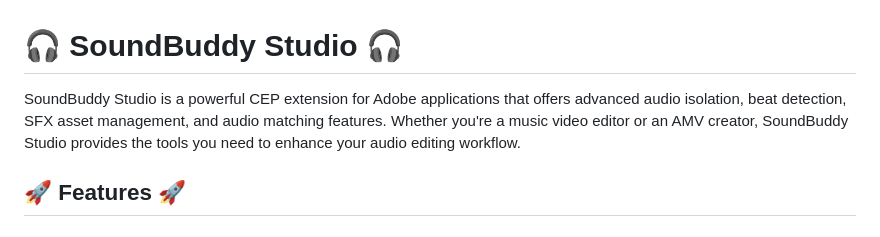
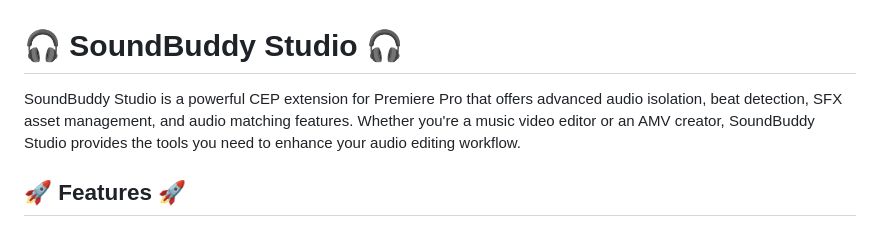
Before and after one commit to Trentonom0r3/SoundBuddy-Studio, a Markdown page: README.md, the part around the change. GitHub-like rendering.

```diff
--- a/README.md
+++ b/README.md
@@ -1,6 +1,6 @@
 # 🎧 SoundBuddy Studio 🎧
 
-SoundBuddy Studio is a powerful CEP extension for Adobe applications that offers advanced audio isolation, beat detection, SFX asset management, and audio matching features. Whether you're a music video editor or an AMV creator, SoundBuddy Studio provides the tools you need to enhance your audio editing workflow.
+SoundBuddy Studio is a powerful CEP extension for Premiere Pro that offers advanced audio isolation, beat detection, SFX asset management, and audio matching features. Whether you're a music video editor or an AMV creator, SoundBuddy Studio provides the tools you need to enhance your audio editing workflow.
 
 ## 🚀 Features 🚀
 
```
